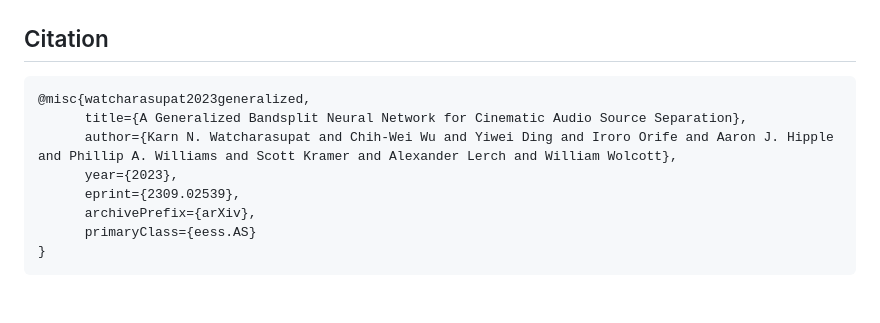
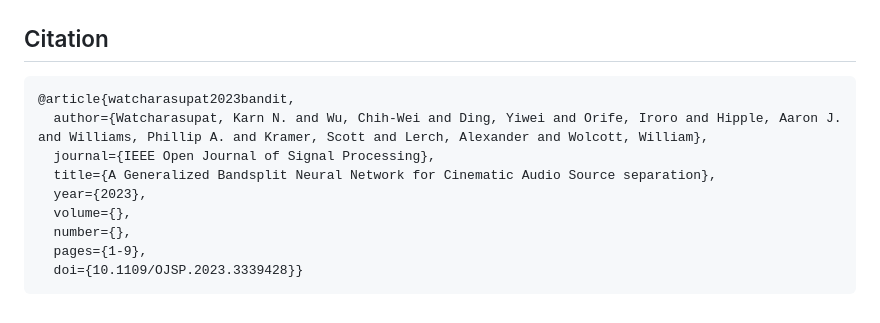
Before and after one commit to kwatcharasupat/bandit, a Markdown page: README.md, the part around the change. GitHub-like rendering.

````diff
--- a/README.md
+++ b/README.md
@@ -43,12 +43,13 @@ Go [here](https://karnwatcharasupat.github.io/bandit-demo/) for demo of selected
 ## Citation
 
 ```
-@misc{watcharasupat2023generalized,
-      title={A Generalized Bandsplit Neural Network for Cinematic Audio Source Separation},
-      author={Karn N. Watcharasupat and Chih-Wei Wu and Yiwei Ding and Iroro Orife and Aaron J. Hipple and Phillip A. Williams and Scott Kramer and Alexander Lerch and William Wolcott},
-      year={2023},
-      eprint={2309.02539},
-      archivePrefix={arXiv},
-      primaryClass={eess.AS}
-}
+@article{watcharasupat2023bandit,
+  author={Watcharasupat, Karn N. and Wu, Chih-Wei and Ding, Yiwei and Orife, Iroro and Hipple, Aaron J. and Williams, Phillip A. and Kramer, Scott and Lerch, Alexander and Wolcott, William},
+  journal={IEEE Open Journal of Signal Processing},
+  title={A Generalized Bandsplit Neural Network for Cinematic Audio Source separation},
+  year={2023},
+  volume={},
+  number={},
+  pages={1-9},
+  doi={10.1109/OJSP.2023.3339428}}
 ```
````
